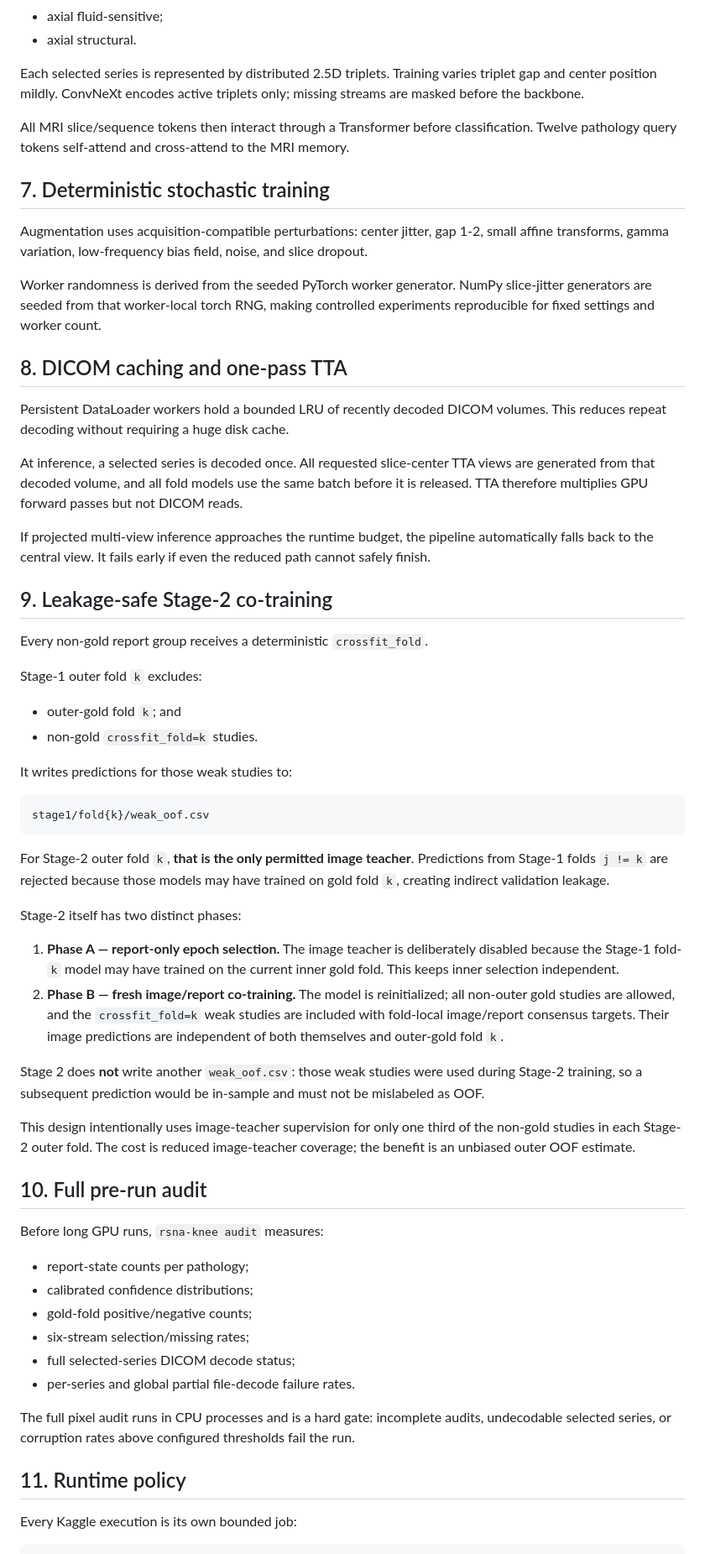
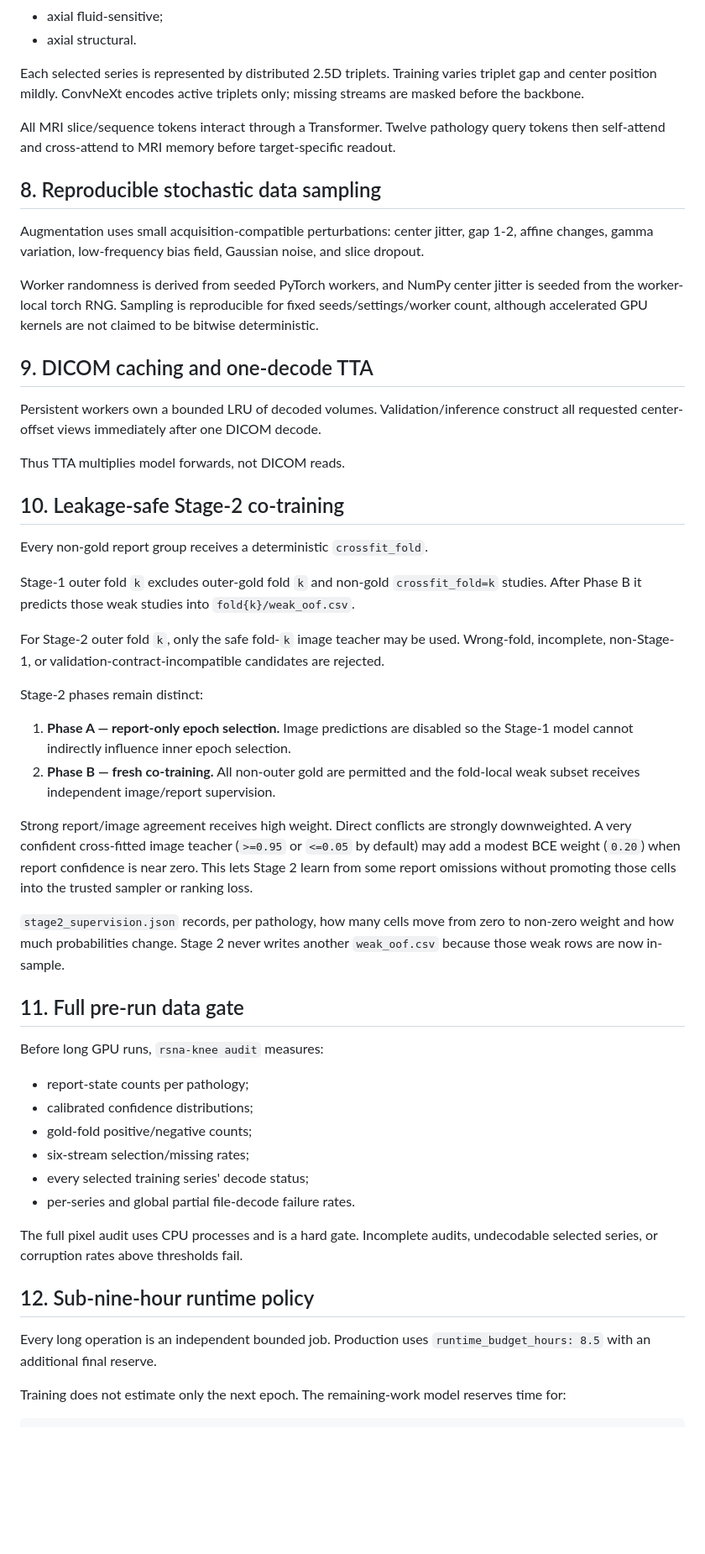
Before and after one commit to mtalafha90/CNN_CPC, a Markdown page: docs/strategy.md, the part around one of its changes. Shown at 84% size. GitHub-like rendering; blank space fills up the shorter version.

````diff
--- a/docs/strategy.md
+++ b/docs/strategy.md
@@ -66,49 +70,38 @@ The model consumes up to six semantic streams:
 
 Each selected series is represented by distributed 2.5D triplets. Training varies triplet gap and center position mildly. ConvNeXt encodes active triplets only; missing streams are masked before the backbone.
 
-All MRI slice/sequence tokens then interact through a Transformer before classification. Twelve pathology query tokens self-attend and cross-attend to the MRI memory.
+All MRI slice/sequence tokens interact through a Transformer. Twelve pathology query tokens then self-attend and cross-attend to MRI memory before target-specific readout.
 
-## 7. Deterministic stochastic training
+## 8. Reproducible stochastic data sampling
 
-Augmentation uses acquisition-compatible perturbations: center jitter, gap 1-2, small affine transforms, gamma variation, low-frequency bias field, noise, and slice dropout.
+Augmentation uses small acquisition-compatible perturbations: center jitter, gap 1-2, affine changes, gamma variation, low-frequency bias field, Gaussian noise, and slice dropout.
 
-Worker randomness is derived from the seeded PyTorch worker generator. NumPy slice-jitter generators are seeded from that worker-local torch RNG, making controlled experiments reproducible for fixed settings and worker count.
+Worker randomness is derived from seeded PyTorch workers, and NumPy center jitter is seeded from the worker-local torch RNG. Sampling is reproducible for fixed seeds/settings/worker count, although accelerated GPU kernels are not claimed to be bitwise deterministic.
 
-## 8. DICOM caching and one-pass TTA
+## 9. DICOM caching and one-decode TTA
 
-Persistent DataLoader workers hold a bounded LRU of recently decoded DICOM volumes. This reduces repeat decoding without requiring a huge disk cache.
+Persistent workers own a bounded LRU of decoded volumes. Validation/inference construct all requested center-offset views immediately after one DICOM decode.
 
-At inference, a selected series is decoded once. All requested slice-center TTA views are generated from that decoded volume, and all fold models use the same batch before it is released. TTA therefore multiplies GPU forward passes but not DICOM reads.
+Thus TTA multiplies model forwards, not DICOM reads.
 
-If projected multi-view inference approaches the runtime budget, the pipeline automatically falls back to the central view. It fails early if even the reduced path cannot safely finish.
-
-## 9. Leakage-safe Stage-2 co-training
+## 10. Leakage-safe Stage-2 co-training
 
 Every non-gold report group receives a deterministic `crossfit_fold`.
 
-Stage-1 outer fold `k` excludes:
+Stage-1 outer fold `k` excludes outer-gold fold `k` and non-gold `crossfit_fold=k` studies. After Phase B it predicts those weak studies into `fold{k}/weak_oof.csv`.
 
-- outer-gold fold `k`; and
-- non-gold `crossfit_fold=k` studies.
+For Stage-2 outer fold `k`, only the safe fold-`k` image teacher may be used. Wrong-fold, incomplete, non-Stage-1, or validation-contract-incompatible candidates are rejected.
 
-It writes predictions for those weak studies to:
+Stage-2 phases remain distinct:
 
-```text
-stage1/fold{k}/weak_oof.csv
-```
+1. **Phase A — report-only epoch selection.** Image predictions are disabled so the Stage-1 model cannot indirectly influence inner epoch selection.
+2. **Phase B — fresh co-training.** All non-outer gold are permitted and the fold-local weak subset receives independent image/report supervision.
 
-For Stage-2 outer fold `k`, **that is the only permitted image teacher**. Predictions from Stage-1 folds `j != k` are rejected because those models may have trained on gold fold `k`, creating indirect validation leakage.
+Strong report/image agreement receives high weight. Direct conflicts are strongly downweighted. A very confident cross-fitted image teacher (`>=0.95` or `<=0.05` by default) may add a modest BCE weight (`0.20`) when report confidence is near zero. This lets Stage 2 learn from some report omissions without promoting those cells into the trusted sampler or ranking loss.
 
-Stage-2 itself has two distinct phases:
+`stage2_supervision.json` records, per pathology, how many cells move from zero to non-zero weight and how much probabilities change. Stage 2 never writes another `weak_oof.csv` because those weak rows are now in-sample.
 
-1. **Phase A — report-only epoch selection.** The image teacher is deliberately disabled because the Stage-1 fold-`k` model may have trained on the current inner gold fold. This keeps inner selection independent.
-2. **Phase B — fresh image/report co-training.** The model is reinitialized; all non-outer gold studies are allowed, and the `crossfit_fold=k` weak studies are included with fold-local image/report consensus targets. Their image predictions are independent of both themselves and outer-gold fold `k`.
-
-Stage 2 does **not** write another `weak_oof.csv`: those weak studies were used during Stage-2 training, so a subsequent prediction would be in-sample and must not be mislabeled as OOF.
-
-This design intentionally uses image-teacher supervision for only one third of the non-gold studies in each Stage-2 outer fold. The cost is reduced image-teacher coverage; the benefit is an unbiased outer OOF estimate.
-
-## 10. Full pre-run audit
+## 11. Full pre-run data gate
 
 Before long GPU runs, `rsna-knee audit` measures:
 
@@ -116,13 +109,15 @@ Before long GPU runs, `rsna-knee audit` measures:
 - calibrated confidence distributions;
 - gold-fold positive/negative counts;
 - six-stream selection/missing rates;
-- full selected-series DICOM decode status;
+- every selected training series' decode status;
 - per-series and global partial file-decode failure rates.
 
-The full pixel audit runs in CPU processes and is a hard gate: incomplete audits, undecodable selected series, or corruption rates above configured thresholds fail the run.
+The full pixel audit uses CPU processes and is a hard gate. Incomplete audits, undecodable selected series, or corruption rates above thresholds fail.
 
-## 11. Runtime policy
+## 12. Sub-nine-hour runtime policy
 
-Every Kaggle execution is its own bounded job:
+Every long operation is an independent bounded job. Production uses `runtime_budget_hours: 8.5` with an additional final reserve.
+
+Training does not estimate only the next epoch. The remaining-work model reserves time for:
 
 ```text
````
Also changed, not shown: other parts of docs/strategy.md (+65 -52 lines).
